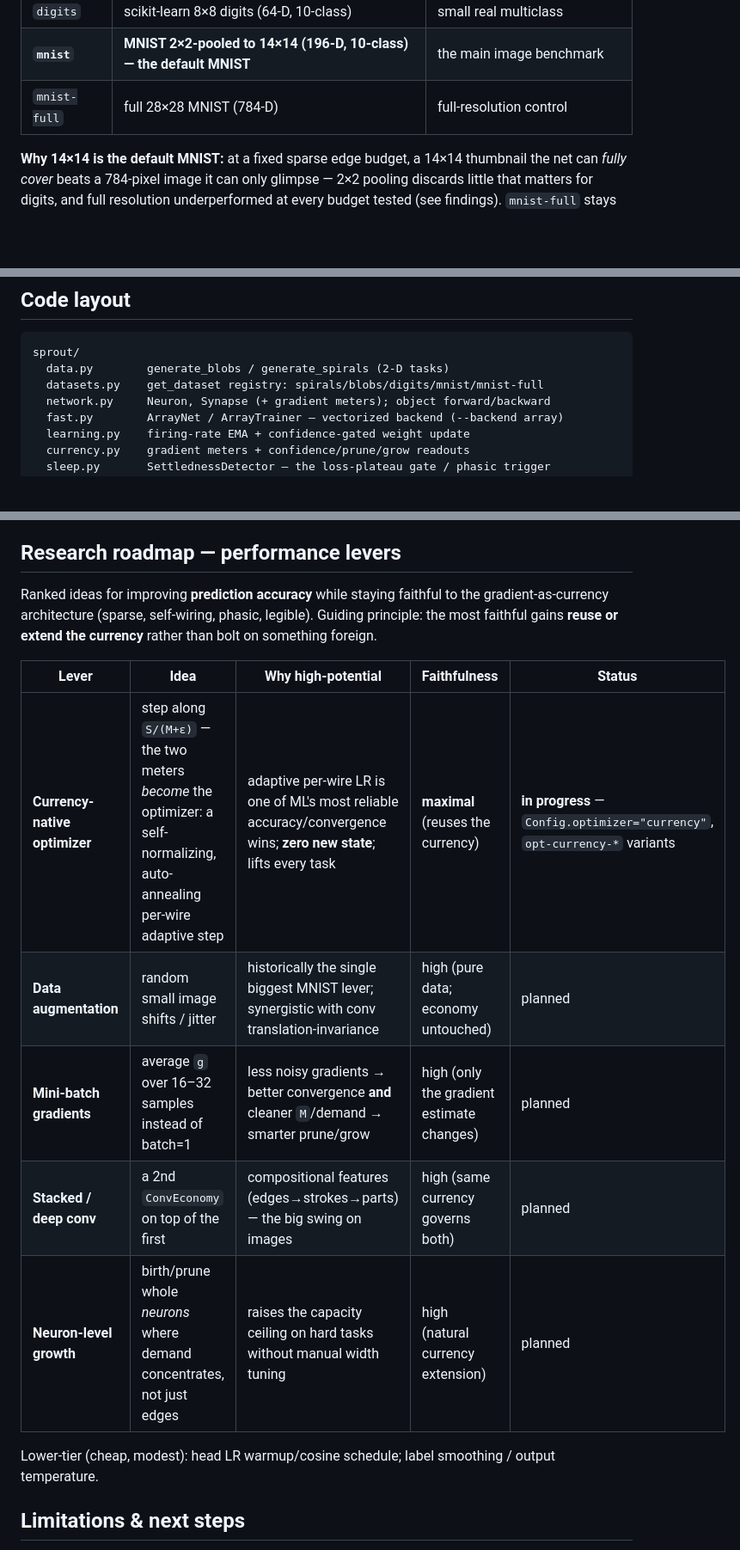
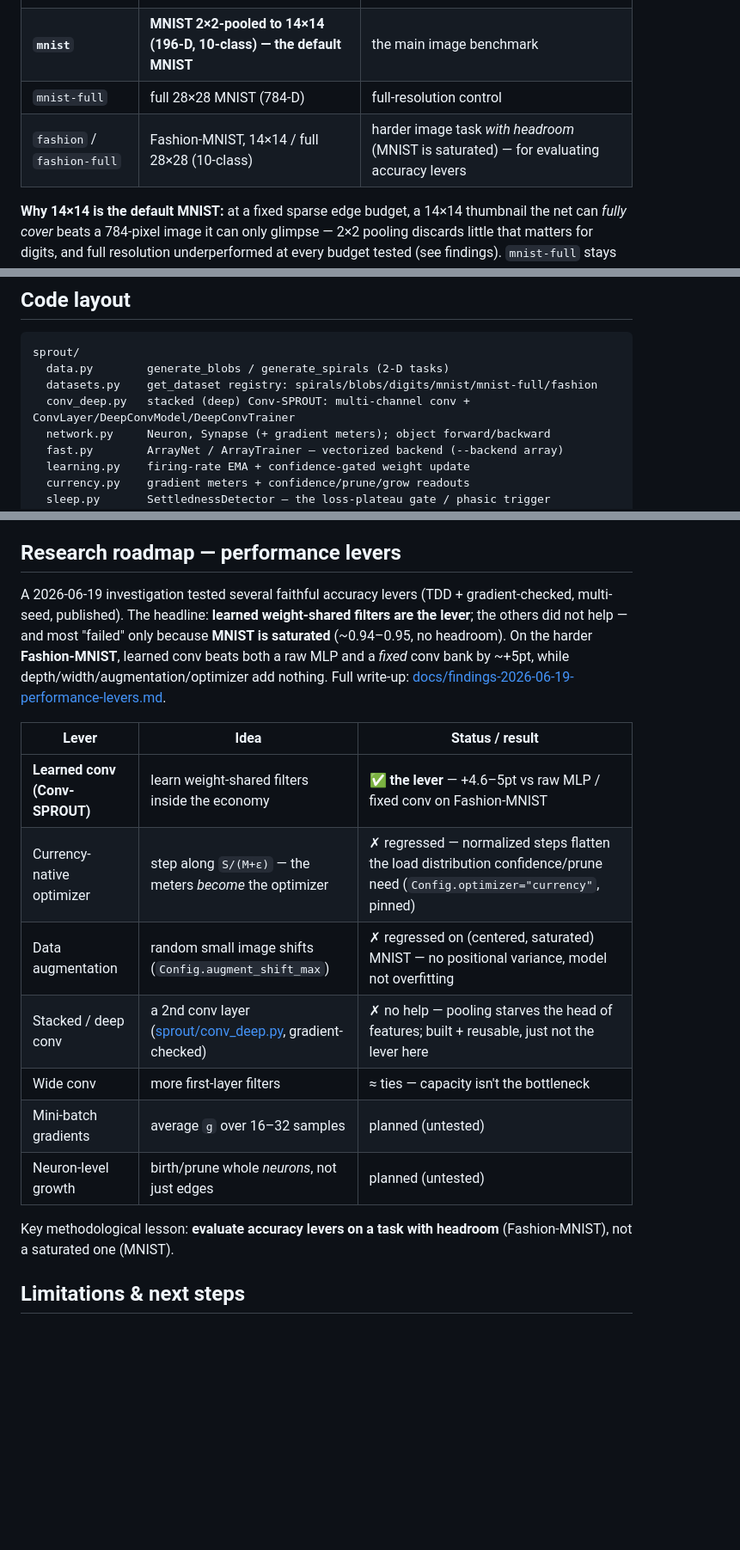
Before and after one commit to gnano222/neuron-rethink, a Markdown page: README.md, 3 parts joined by grey strips. Shown at 86% size. Rendered like a GitHub page; blank space fills up the shorter version.

````diff
--- a/README.md
+++ b/README.md
@@ -40,6 +40,7 @@ One registry serves them all ([sprout/datasets.py](sprout/datasets.py),
 | `digits` | scikit-learn 8×8 digits (64-D, 10-class) | small real multiclass |
 | **`mnist`** | **MNIST 2×2-pooled to 14×14 (196-D, 10-class) — the default MNIST** | the main image benchmark |
 | `mnist-full` | full 28×28 MNIST (784-D) | full-resolution control |
+| `fashion` / `fashion-full` | Fashion-MNIST, 14×14 / full 28×28 (10-class) | harder image task *with headroom* (MNIST is saturated) — for evaluating accuracy levers |
 
 **Why 14×14 is the default MNIST:** at a fixed sparse edge budget, a 14×14
 thumbnail the net can *fully cover* beats a 784-pixel image it can only glimpse —
@@ -194,7 +195,8 @@ on it (one source of truth in [sprout/currency.py](sprout/currency.py)).
 ```
 sprout/
   data.py        generate_blobs / generate_spirals (2-D tasks)
-  datasets.py    get_dataset registry: spirals/blobs/digits/mnist/mnist-full
+  datasets.py    get_dataset registry: spirals/blobs/digits/mnist/mnist-full/fashion
+  conv_deep.py   stacked (deep) Conv-SPROUT: multi-channel conv + ConvLayer/DeepConvModel/DeepConvTrainer
   network.py     Neuron, Synapse (+ gradient meters); object forward/backward
   fast.py        ArrayNet / ArrayTrainer — vectorized backend (--backend array)
   learning.py    firing-rate EMA + confidence-gated weight update
@@ -220,21 +222,26 @@ the same graph as parallel edge arrays.
 
 ## Research roadmap — performance levers
 
-Ranked ideas for improving **prediction accuracy** while staying faithful to the
-gradient-as-currency architecture (sparse, self-wiring, phasic, legible). Guiding
-principle: the most faithful gains **reuse or extend the currency** rather than
-bolt on something foreign.
+A 2026-06-19 investigation tested several faithful accuracy levers (TDD +
+gradient-checked, multi-seed, published). The headline: **learned weight-shared
+filters are the lever**; the others did not help — and most "failed" only because
+**MNIST is saturated** (~0.94–0.95, no headroom). On the harder **Fashion-MNIST**,
+learned conv beats both a raw MLP and a *fixed* conv bank by ~+5pt, while
+depth/width/augmentation/optimizer add nothing. Full write-up:
+[docs/findings-2026-06-19-performance-levers.md](docs/findings-2026-06-19-performance-levers.md).
 
-| Lever | Idea | Why high-potential | Faithfulness | Status |
-|---|---|---|---|---|
-| **Currency-native optimizer** | step along `S/(M+ε)` — the two meters *become* the optimizer: a self-normalizing, auto-annealing per-wire adaptive step | adaptive per-wire LR is one of ML's most reliable accuracy/convergence wins; **zero new state**; lifts every task | **maximal** (reuses the currency) | **in progress** — `Config.optimizer="currency"`, `opt-currency-*` variants |
-| **Data augmentation** | random small image shifts / jitter | historically the single biggest MNIST lever; synergistic with conv translation-invariance | high (pure data; economy untouched) | planned |
-| **Mini-batch gradients** | average `g` over 16–32 samples instead of batch=1 | less noisy gradients → better convergence **and** cleaner `M`/demand → smarter prune/grow | high (only the gradient estimate changes) | planned |
-| **Stacked / deep conv** | a 2nd `ConvEconomy` on top of the first | compositional features (edges→strokes→parts) — the big swing on images | high (same currency governs both) | planned |
-| **Neuron-level growth** | birth/prune whole *neurons* where demand concentrates, not just edges | raises the capacity ceiling on hard tasks without manual width tuning | high (natural currency extension) | planned |
+| Lever | Idea | Status / result |
+|---|---|---|
+| **Learned conv (Conv-SPROUT)** | learn weight-shared filters inside the economy | ✅ **the lever** — +4.6–5pt vs raw MLP / fixed conv on Fashion-MNIST |
+| Currency-native optimizer | step along `S/(M+ε)` — the meters *become* the optimizer | ✗ regressed — normalized steps flatten the load distribution confidence/prune need (`Config.optimizer="currency"`, pinned) |
+| Data augmentation | random small image shifts (`Config.augment_shift_max`) | ✗ regressed on (centered, saturated) MNIST — no positional variance, model not overfitting |
+| Stacked / deep conv | a 2nd conv layer ([sprout/conv_deep.py](sprout/conv_deep.py), gradient-checked) | ✗ no help — pooling starves the head of features; built + reusable, just not the lever here |
+| Wide conv | more first-layer filters | ≈ ties — capacity isn't the bottleneck |
+| Mini-batch gradients | average `g` over 16–32 samples | planned (untested) |
+| Neuron-level growth | birth/prune whole *neurons*, not just edges | planned (untested) |
 
-Lower-tier (cheap, modest): head LR warmup/cosine schedule; label smoothing /
-output temperature.
+Key methodological lesson: **evaluate accuracy levers on a task with headroom**
+(Fashion-MNIST), not a saturated one (MNIST).
 
 ## Limitations & next steps
 
````
Also changed, not shown: docs/findings-2026-06-19-performance-levers.md (added, +107 -0 lines).
